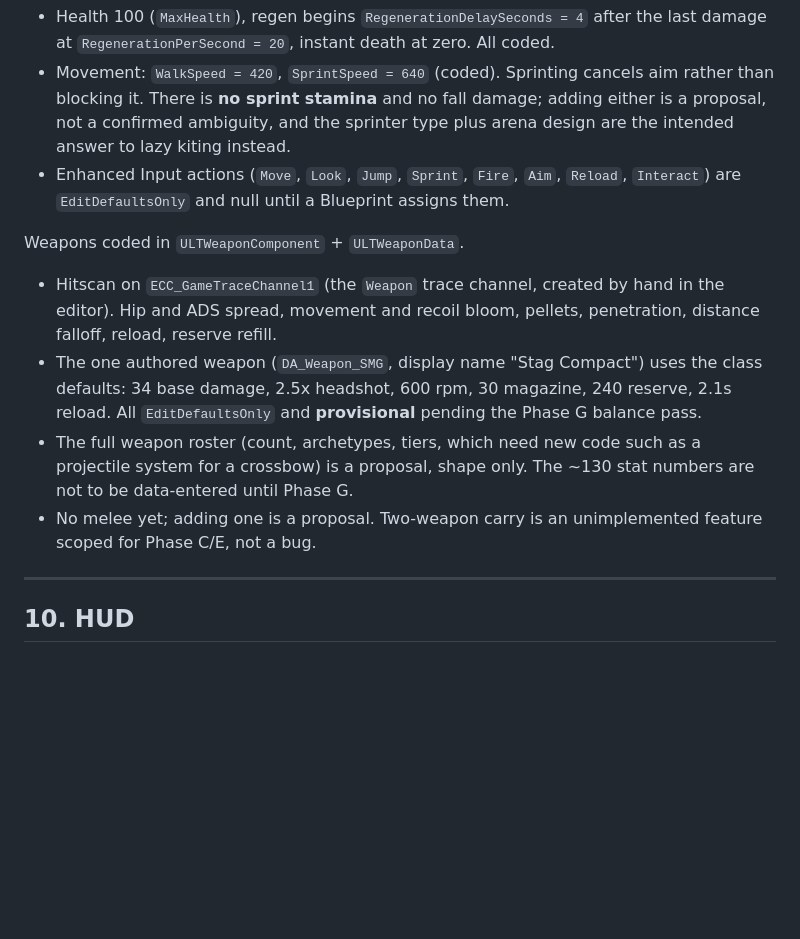
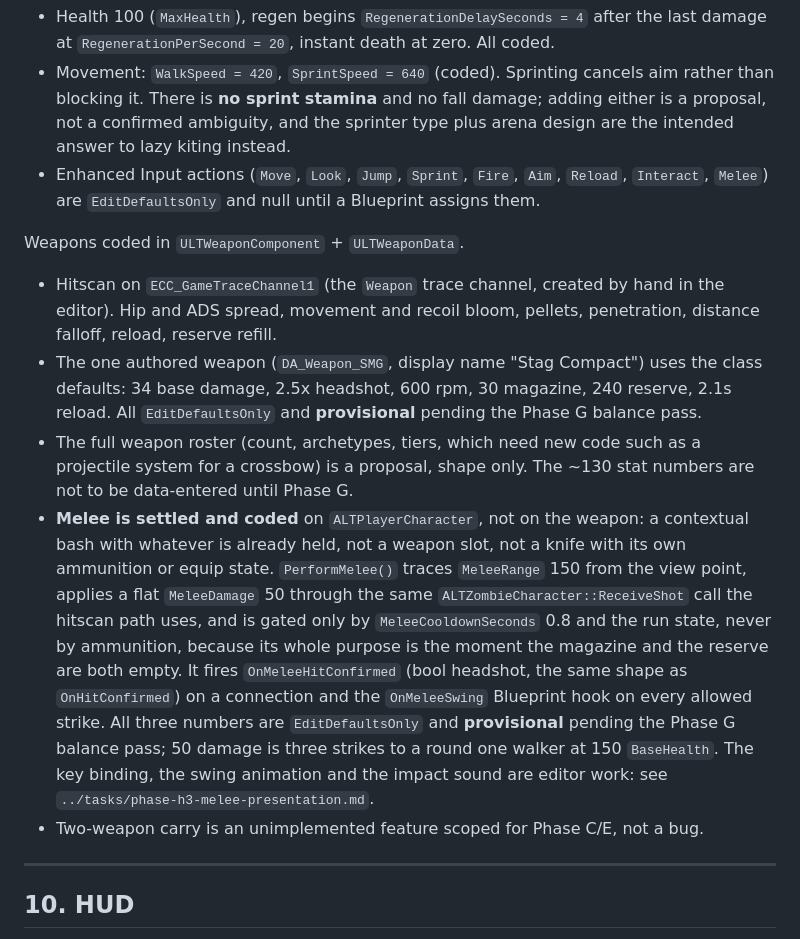
Before and after one commit to sohaibsohail98/london-underground-the-last-train, a Markdown page: docs/design/gameplay-canon.md, the part around the change. Rendered like a GitHub page; blank space fills up the shorter version.

Commit message:
docs(canon): melee settled and coded, no longer a proposal
Section 9's "No melee yet; adding one is a proposal" is what this branch
answers, so the canon now records the decision and the coded numbers:
contextual bash on ALTPlayerCharacter, MeleeRange 150, MeleeDamage 50,
MeleeCooldownSeconds 0.8, damage through ReceiveShot, never gated on
ammunition. Marked provisional pending the Phase G balance pass, the same
way the weapon numbers are. Melee added to the input action list.

Co-Authored-By: Claude Opus 5 <noreply@anthropic.com>
Claude-Session: https://claude.ai/code/session_01DBzCgX55PTSB6Yqy1sDXtE

```diff
--- a/docs/design/gameplay-canon.md
+++ b/docs/design/gameplay-canon.md
@@ -298,8 +298,8 @@ Player coded in `ALTPlayerCharacter`.
   adding either is a proposal, not a confirmed ambiguity, and the sprinter type
   plus arena design are the intended answer to lazy kiting instead.
 - Enhanced Input actions (`Move`, `Look`, `Jump`, `Sprint`, `Fire`, `Aim`,
-  `Reload`, `Interact`) are `EditDefaultsOnly` and null until a Blueprint
-  assigns them.
+  `Reload`, `Interact`, `Melee`) are `EditDefaultsOnly` and null until a
+  Blueprint assigns them.
 
 Weapons coded in `ULTWeaponComponent` + `ULTWeaponData`.
 
@@ -313,8 +313,21 @@ Weapons coded in `ULTWeaponComponent` + `ULTWeaponData`.
 - The full weapon roster (count, archetypes, tiers, which need new code such as a
   projectile system for a crossbow) is a proposal, shape only. The ~130 stat
   numbers are not to be data-entered until Phase G.
-- No melee yet; adding one is a proposal. Two-weapon carry is an unimplemented
-  feature scoped for Phase C/E, not a bug.
+- **Melee is settled and coded** on `ALTPlayerCharacter`, not on the weapon: a
+  contextual bash with whatever is already held, not a weapon slot, not a knife
+  with its own ammunition or equip state. `PerformMelee()` traces `MeleeRange`
+  150 from the view point, applies a flat `MeleeDamage` 50 through the same
+  `ALTZombieCharacter::ReceiveShot` call the hitscan path uses, and is gated
+  only by `MeleeCooldownSeconds` 0.8 and the run state, never by ammunition,
+  because its whole purpose is the moment the magazine and the reserve are both
+  empty. It fires `OnMeleeHitConfirmed` (bool headshot, the same shape as
+  `OnHitConfirmed`) on a connection and the `OnMeleeSwing` Blueprint hook on
+  every allowed strike. All three numbers are `EditDefaultsOnly` and
+  **provisional** pending the Phase G balance pass; 50 damage is three strikes
+  to a round one walker at 150 `BaseHealth`. The key binding, the swing
+  animation and the impact sound are editor work: see
+  `../tasks/phase-h3-melee-presentation.md`.
+- Two-weapon carry is an unimplemented feature scoped for Phase C/E, not a bug.
 
 ---
 
```
